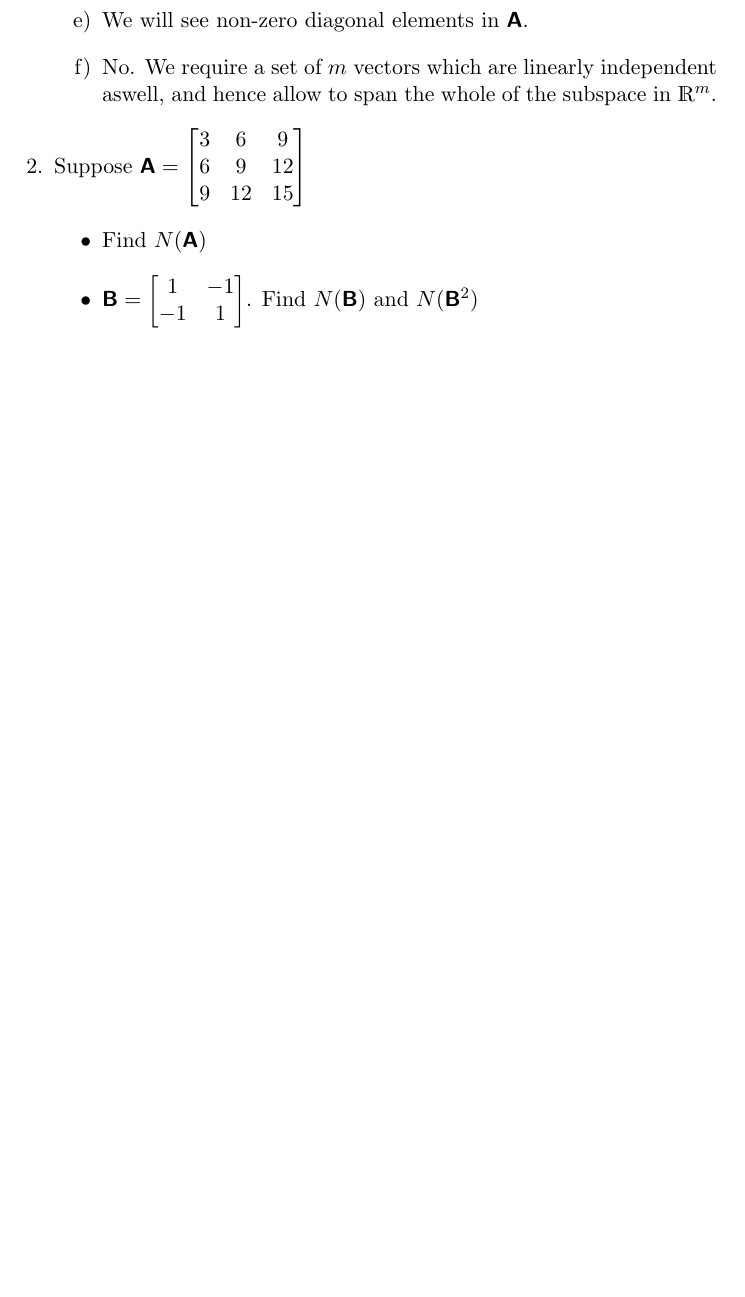
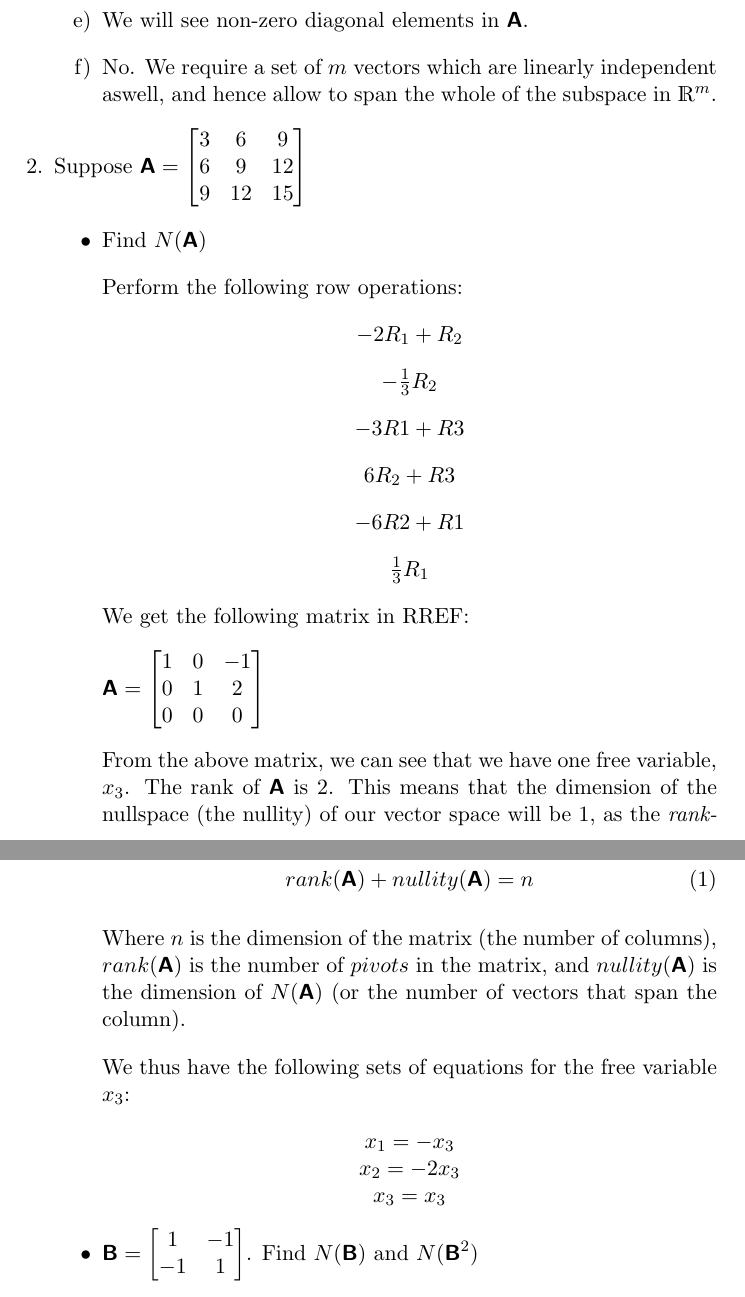
Before and after one commit to estineali/Linear-Algebra, a LaTeX problem sheet (assignment2/Solution.tex): part of page 3 of 7 before the commit and two parts of pages 3 and 4 of 8 after it, the two joined at a grey line, cut so that both start at the same text, the shorter picture padded with empty space. Compiled offline with pdfLaTeX.

Commit message:
Update Solution.tex

```diff
--- a/assignment2/Solution.tex
+++ b/assignment2/Solution.tex
@@ -120,9 +120,51 @@ The last collumn can be written as a linear combination of the other 3 vectors,
     9 & 12 & 15 \end{bmatrix}$
     \begin{itemize}
       \item Find $N(\mat A)$
-      \item $\mat B = \begin{bmatrix} 1 & -1 \\ -1 & 1 \end{bmatrix}$. Find $N(\mat B)$ and $N(\mat B^2)$
-      \item What can you say about the relationship between $N(\mat C)$ and $N(\mat C^2)$. Assume for this part that $\mat C$ can be any arbitrary square matrix
-    \end{itemize}
+
+      Perform the following row operations:
+
+	\begin{center}
+	$-2R_1 + R_2 $
+
+	$-\frac{1}{3}R_2$
+
+	$-3R1 + R3$
+
+	$6R_2 + R3$
+
+	$-6R2 + R1$
+
+	$\frac{1}{3}R_1$
+
+	\end{center}
+
+	We get the following matrix in RREF:
+
+	$\mat A = \begin{bmatrix}
+	    1 & 0 & -1 \\
+	    0 & 1 & 2 \\
+	    0 & 0 & 0 \\
+	    \end{bmatrix}$
+
+	From the above matrix, we can see that we have one free variable, $x_3$. The rank of $\mat{A}$ is 2. This means that the dimension of the nullspace (the nullity) of our vector space will be 1, as the \textit{rank-nullity theorem} implies that:
+
+	\begin{equation}
+		rank(\mat{A}) + nullity(\mat{A}) = n
+	\end{equation}
+
+	Where $n$ is the dimension of the matrix (the number of columns), $rank(\mat{A})$ is the number of $pivots$ in the matrix, and $nullity(\mat{A})$ is the dimension of $N(\mat A)$ (or the number of vectors that span the column).
+
+	We thus have the following sets of equations for the free variable $x_3$:
+
+	\begin{center}
+		$x_1 = -x_3$ \\
+		$x_2 = -2x_3$ \\
+		$x_3 = x_3$ \\
+	\end{center}
+
+	      \item $\mat B = \begin{bmatrix} 1 & -1 \\ -1 & 1 \end{bmatrix}$. Find $N(\mat B)$ and $N(\mat B^2)$
+	      \item What can you say about the relationship between $N(\mat C)$ and $N(\mat C^2)$. Assume for this part that $\mat C$ can be any arbitrary square matrix
+	    \end{itemize}
 
 \item A linear system $\mat A \vec x = \vec b$ has special solution of the form
 \begin{align}
```
